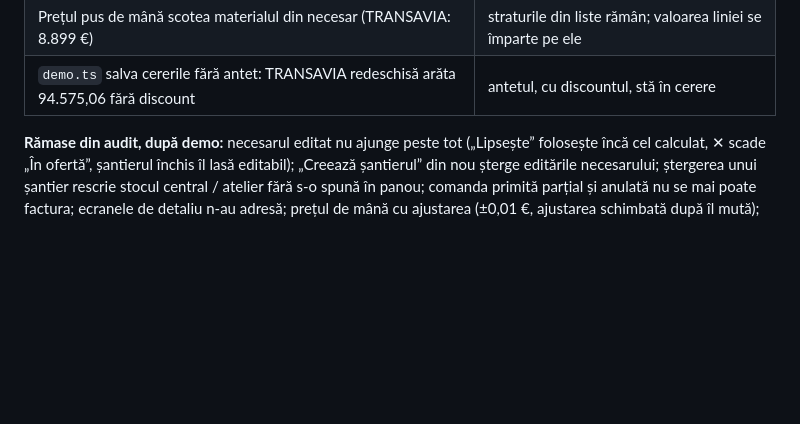
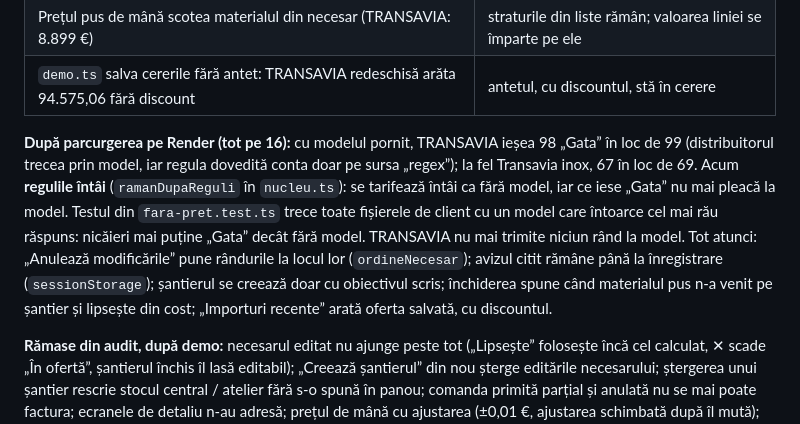
Before and after one commit to andreineagoe23/izorep, a Markdown page: .claude/stare.md, the part around the change. Rendered like a GitHub page; blank space fills up the shorter version.

Commit message:
Stare: regulile intai si reparatiile dupa parcurgerea pe Render

```diff
--- a/.claude/stare.md
+++ b/.claude/stare.md
@@ -24,6 +24,19 @@ peste: 429 cu mesajul pe ecran. Detalii în `backend.md`.
 | Cantitatea 0 în „Ca în ofertă” devenea 1, fără semn | refuzată cu mesaj (și literele, minusul); poziția se scoate cu ✕ |
 | Prețul pus de mână scotea materialul din necesar (TRANSAVIA: 8.899 €) | straturile din liste rămân; valoarea liniei se împarte pe ele |
 | `demo.ts` salva cererile fără antet: TRANSAVIA redeschisă arăta 94.575,06 fără discount | antetul, cu discountul, stă în cerere |
+
+**După parcurgerea pe Render (tot pe 16):** cu modelul pornit, TRANSAVIA ieșea
+98 „Gata” în loc de 99 (distribuitorul trecea prin model, iar regula dovedită
+conta doar pe sursa „regex”); la fel Transavia inox, 67 în loc de 69. Acum
+**regulile întâi** (`ramanDupaReguli` în `nucleu.ts`): se tarifează întâi ca fără
+model, iar ce iese „Gata” nu mai pleacă la model. Testul din `fara-pret.test.ts`
+trece toate fișierele de client cu un model care întoarce cel mai rău răspuns:
+nicăieri mai puține „Gata” decât fără model. TRANSAVIA nu mai trimite niciun rând
+la model. Tot atunci: „Anulează modificările” pune rândurile la locul lor
+(`ordineNecesar`); avizul citit rămâne până la înregistrare (`sessionStorage`);
+șantierul se creează doar cu obiectivul scris; închiderea spune când materialul
+pus n-a venit pe șantier și lipsește din cost; „Importuri recente” arată oferta
+salvată, cu discountul.
 
 **Rămase din audit, după demo:** necesarul editat nu ajunge peste tot („Lipsește”
 folosește încă cel calculat, ✕ scade „În ofertă”, șantierul închis îl lasă
```
